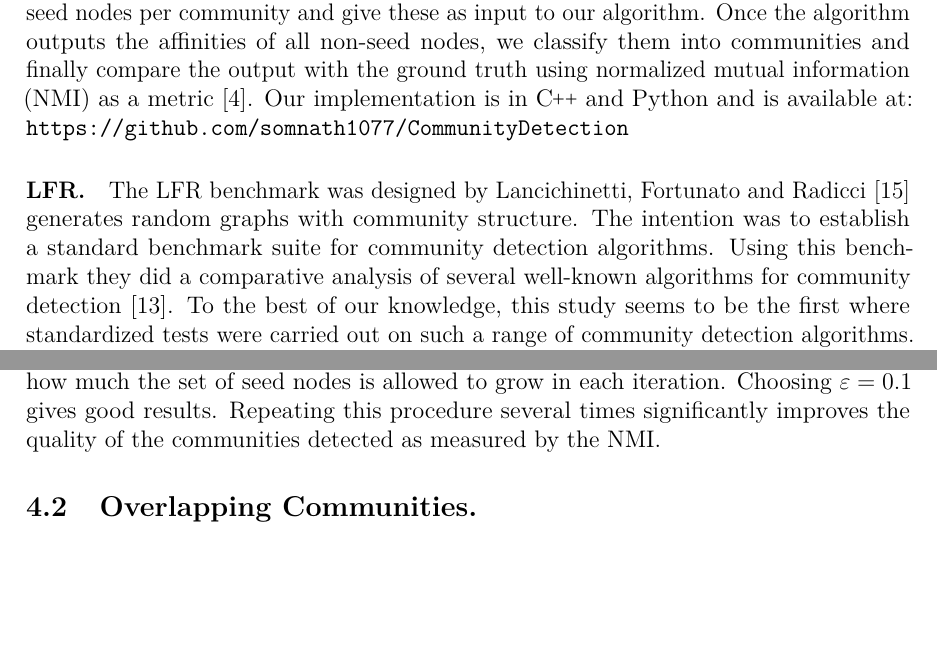
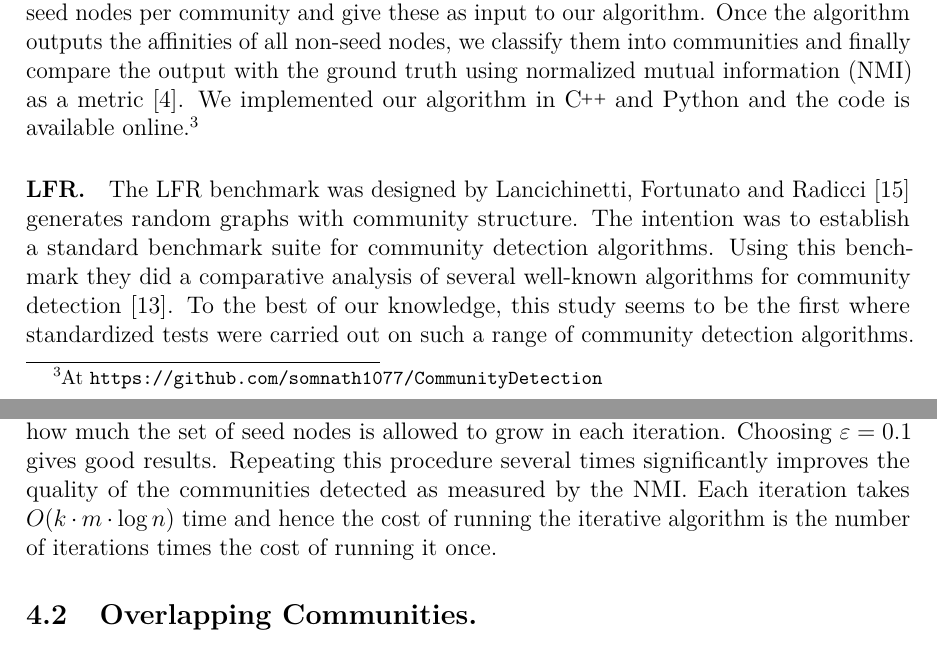
Before and after one commit to asifbanka/CommunityDetection, a LaTeX paper (paper/main.tex, which reads paper/experimental.tex): two parts of pages 12 and 14 of 25, joined at a grey line, cut so that both start at the same text, the shorter picture padded with empty space. Compiled offline with pdfLaTeX.

Commit message:
changes to sec 4

```diff
--- a/paper/experimental.tex
+++ b/paper/experimental.tex
@@ -6,9 +6,9 @@ information of each node is known. From each community in the graph thus generat
 we pick a fixed number of seed nodes per community and give these as input to our algorithm.
 Once the algorithm outputs the affinities of all non-seed nodes, we classify them into
 communities and finally compare the output with the ground truth using
-normalized mutual information (NMI) as a metric~\cite{DDDA05}.
-Our implementation is in \CPP\ and Python and is available at:
-\texttt{https://github.com/somnath1077/CommunityDetection}
+normalized mutual information (NMI) as a metric~\cite{DDDA05}. We implemented
+our algorithm in \CPP\ and Python and the code is available online.\footnote{At
+\texttt{https://github.com/somnath1077/CommunityDetection}}
 
 
 \paragraph{LFR.}
@@ -80,7 +80,9 @@ choose $\varepsilon \cdot |C^j_A|$ nodes of $C^j_A$ that have the highest affini
 and add them to $S^j_A$ to obtain $S^{j + 1}_A$.
 The factor $\varepsilon$ declares by how much the set of seed nodes is allowed to grow in each iteration.
 Choosing $\varepsilon = 0.1$ gives good results. Repeating this procedure several times significantly
-improves the quality of the communities detected as measured by the NMI.
+improves the quality of the communities detected as measured by the NMI. Each iteration takes
+$O(k \cdot m \cdot \log n)$ time and hence the cost of running the iterative algorithm is
+the number of iterations times the cost of running it once.
 
 \subsection{Overlapping Communities.}
 The LFR benchmark suite can generate networks with an overlapping community structure.
```
Also changed, not shown: paper/experimental.tex (5 more changed lines).
